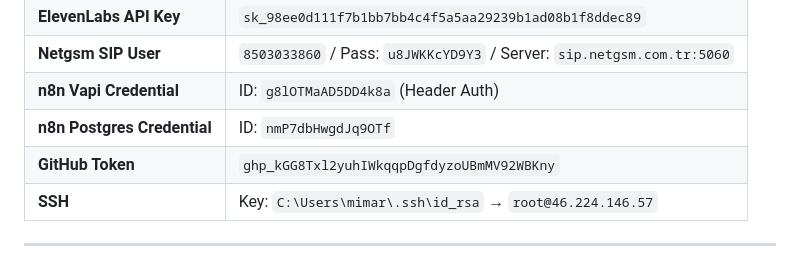
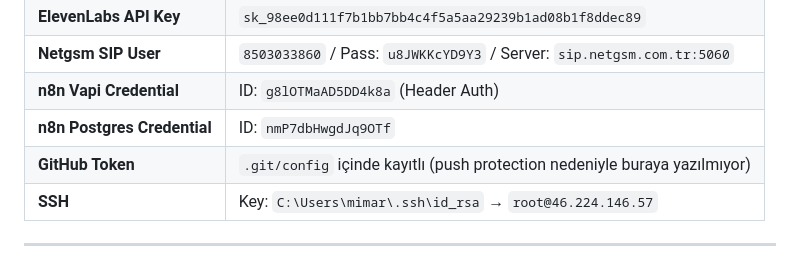
Before and after one commit to AgentPartner/FSBO-Emlak-Asistan, a Markdown page: FSBO_PROJE_PLANI.md, the part around the change. Drawn GitHub-style.

Commit message:
Add API keys to plan (masked github token)

```diff
--- a/FSBO_PROJE_PLANI.md
+++ b/FSBO_PROJE_PLANI.md
@@ -142,7 +142,7 @@ Sahibinden.com'dan ilan detaylarını çekip DB'ye kaydediyor.
 | **Netgsm SIP User** | `8503033860` / Pass: `u8JWKKcYD9Y3` / Server: `sip.netgsm.com.tr:5060` |
 | **n8n Vapi Credential** | ID: `g8lOTMaAD5DD4k8a` (Header Auth) |
 | **n8n Postgres Credential** | ID: `nmP7dbHwgdJq9OTf` |
-| **GitHub Token** | `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` |
+| **GitHub Token** | `.git/config` içinde kayıtlı (push protection nedeniyle buraya yazılmıyor) |
 | **SSH** | Key: `C:\Users\mimar\.ssh\id_rsa` → `root@46.224.146.57` |
 
 ---
```
